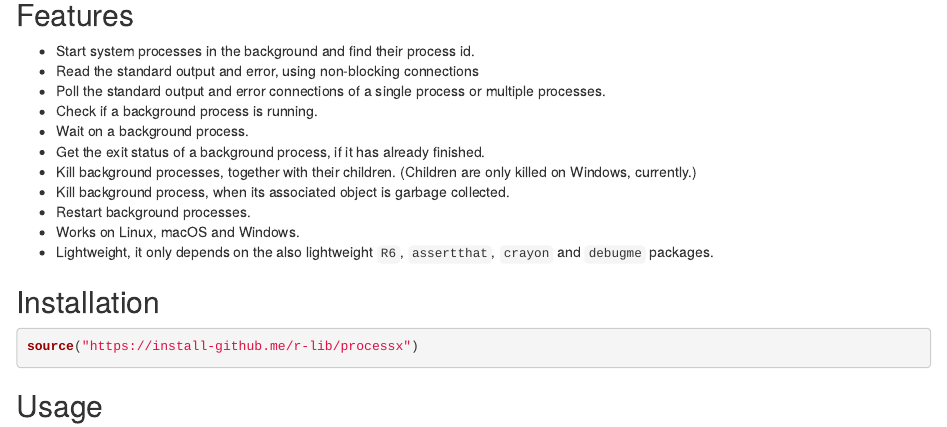
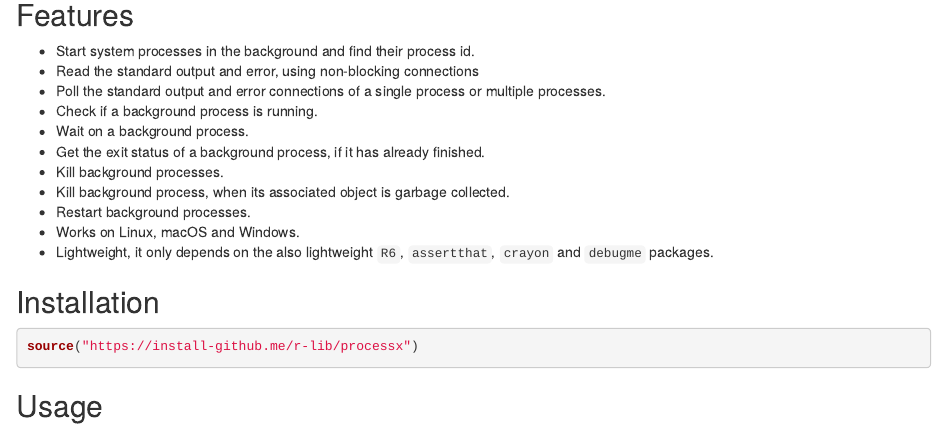
Before and after one commit to r-lib/processx, an R Markdown document (README.Rmd): the page in a window 1100 px wide, from 650 px down. Rendered offline with R 4.5, knitr and Pandoc, with nearby package versions; some code elsewhere in the file could not run offline; badge pictures from the web are left out.

Commit message:
Update NEWS and README about (lack of) child tree cleanup

```diff
--- a/README.Rmd
+++ b/README.Rmd
@@ -58,8 +58,7 @@ facilities, with a timeout.
 * Wait on a background process.
 * Get the exit status of a background process, if it has already
   finished.
-* Kill background processes, together with their children.
-  (Children are only killed on Windows, currently.)
+* Kill background processes.
 * Kill background process, when its associated object is garbage
   collected.
 * Restart background processes.
```
Also changed, not shown: inst/NEWS.md (+2 -4 lines), 1 other file.
